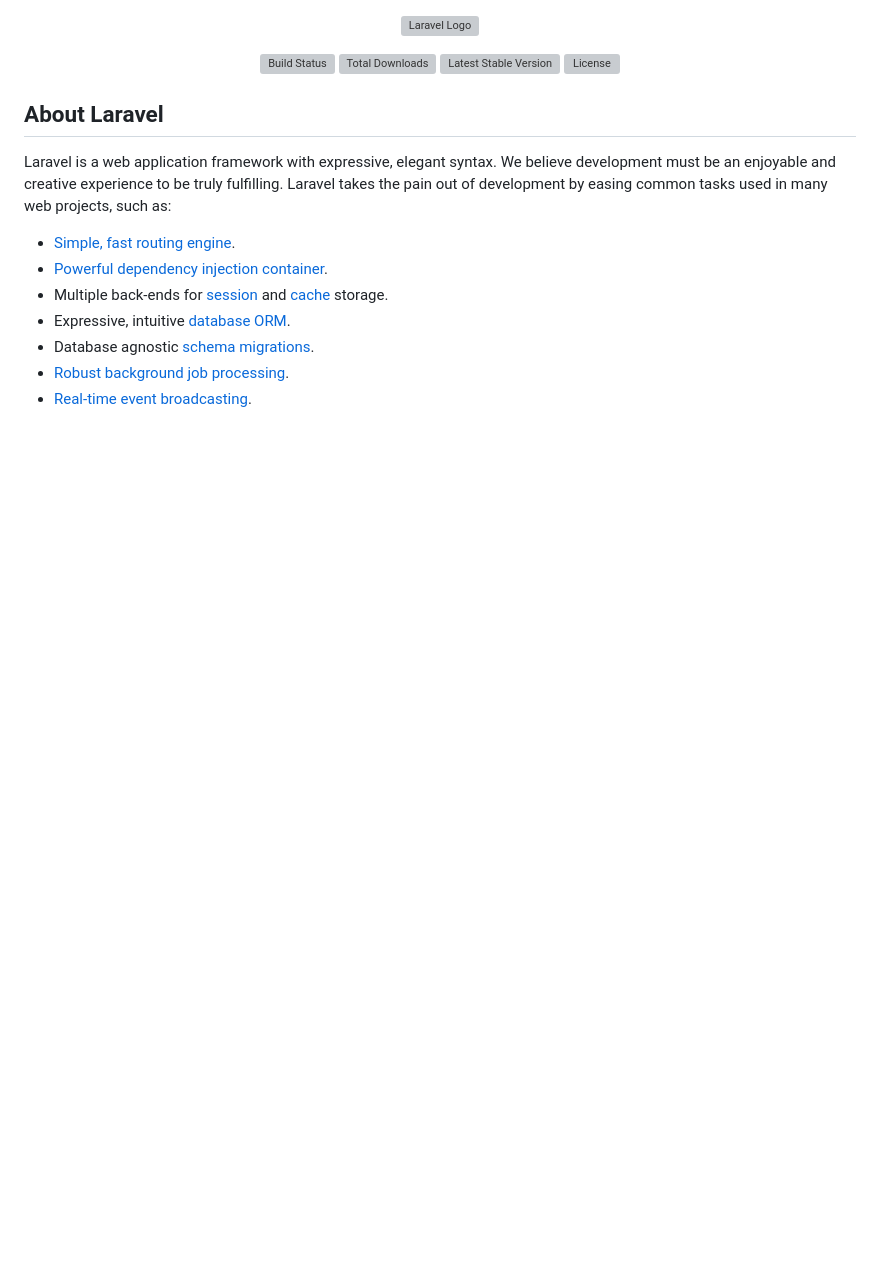
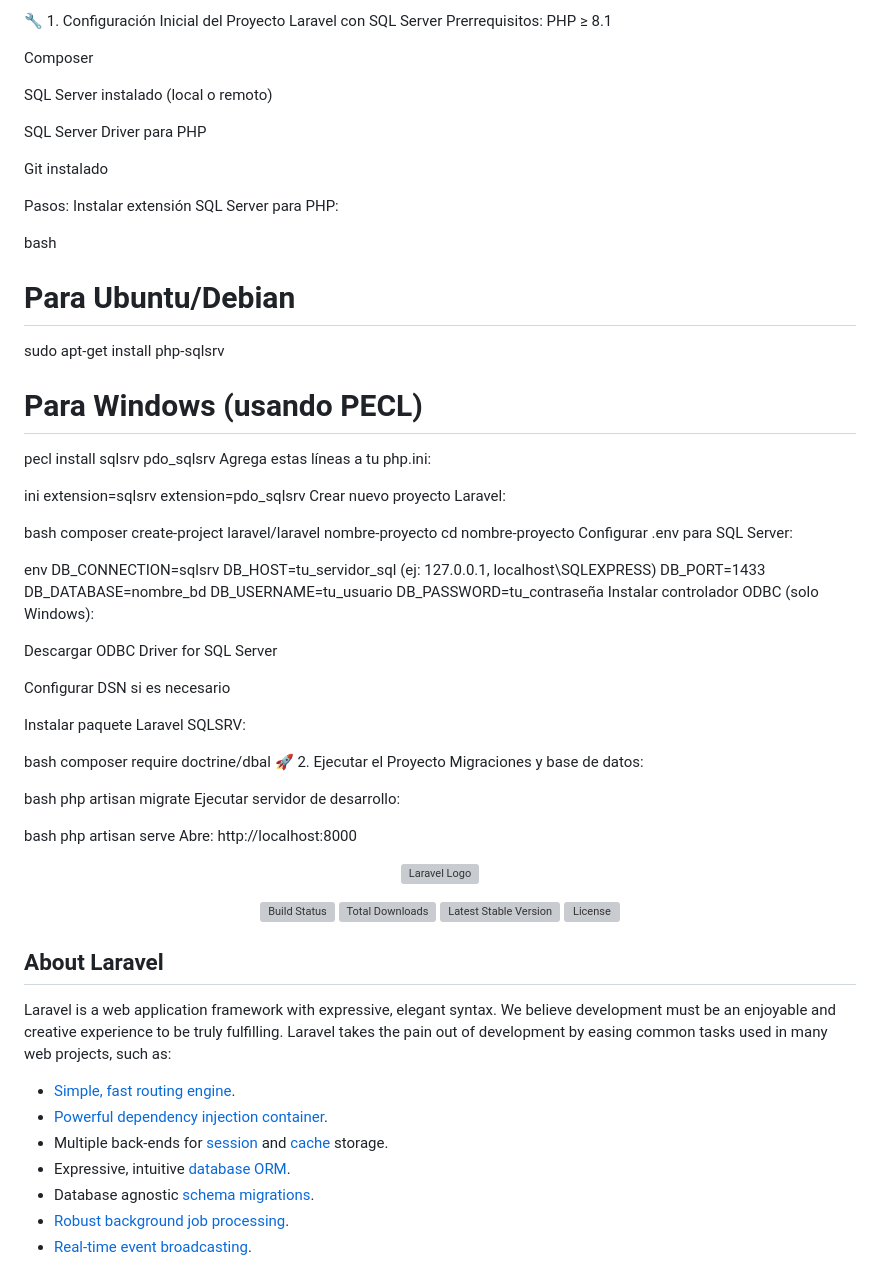
Before and after one commit to AdierECO/MasterTickets, a Markdown page: README.md, the part around the change. Rendered like a GitHub page; blank space fills up the shorter version; grey boxes are pictures that could not be loaded.

```diff
--- a/README.md
+++ b/README.md
@@ -1,3 +1,65 @@
+🔧 1. Configuración Inicial del Proyecto Laravel con SQL Server
+Prerrequisitos:
+PHP ≥ 8.1
+
+Composer
+
+SQL Server instalado (local o remoto)
+
+SQL Server Driver para PHP
+
+Git instalado
+
+Pasos:
+Instalar extensión SQL Server para PHP:
+
+bash
+# Para Ubuntu/Debian
+sudo apt-get install php-sqlsrv
+
+# Para Windows (usando PECL)
+pecl install sqlsrv pdo_sqlsrv
+Agrega estas líneas a tu php.ini:
+
+ini
+extension=sqlsrv
+extension=pdo_sqlsrv
+Crear nuevo proyecto Laravel:
+
+bash
+composer create-project laravel/laravel nombre-proyecto
+cd nombre-proyecto
+Configurar .env para SQL Server:
+
+env
+DB_CONNECTION=sqlsrv
+DB_HOST=tu_servidor_sql (ej: 127.0.0.1, localhost\SQLEXPRESS)
+DB_PORT=1433
+DB_DATABASE=nombre_bd
+DB_USERNAME=tu_usuario
+DB_PASSWORD=tu_contraseña
+Instalar controlador ODBC (solo Windows):
+
+Descargar ODBC Driver for SQL Server
+
+Configurar DSN si es necesario
+
+Instalar paquete Laravel SQLSRV:
+
+bash
+composer require doctrine/dbal
+🚀 2. Ejecutar el Proyecto
+Migraciones y base de datos:
+
+bash
+php artisan migrate
+Ejecutar servidor de desarrollo:
+
+bash
+php artisan serve
+Abre: http://localhost:8000
+
+
 <p align="center"><a href="https://laravel.com" target="_blank"><img src="https://raw.githubusercontent.com/laravel/art/master/logo-lockup/5%20SVG/2%20CMYK/1%20Full%20Color/laravel-logolockup-cmyk-red.svg" width="400" alt="Laravel Logo"></a></p>
 
 <p align="center">
```
